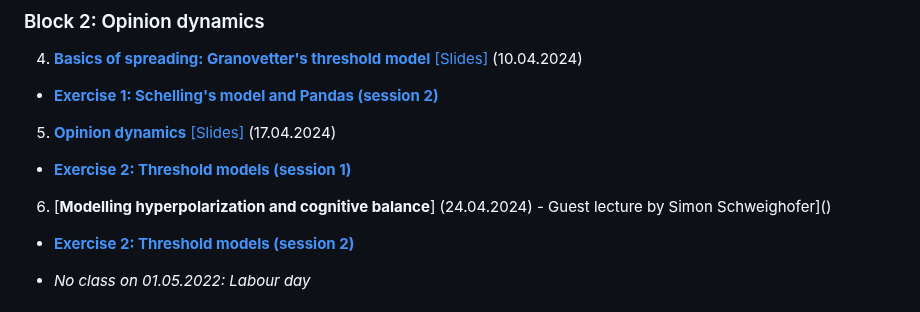
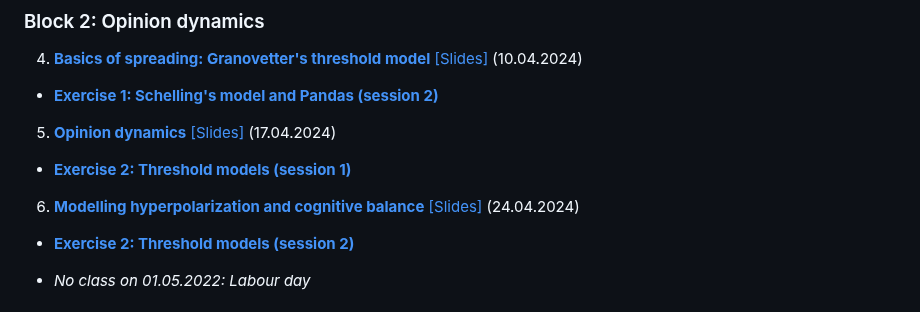
Before and after one commit to pjercic/ComputationalModellingSocialSystems2024, a Markdown page: README.md, the part around the change. Drawn GitHub-style.

```diff
--- a/README.md
+++ b/README.md
@@ -33,7 +33,7 @@ The course is organized in 12 lectures grouped together in 4 blocks, plus two se
 5. [**Opinion dynamics**]() [[Slides]]()  (17.04.2024)
 - [**Exercise 2: Threshold models (session 1)**]()
 
-6. [**Modelling hyperpolarization and cognitive balance**]  (24.04.2024) - Guest lecture by Simon Schweighofer]()
+6. [**Modelling hyperpolarization and cognitive balance**]() [[Slides]]()  (24.04.2024)
 - [**Exercise 2: Threshold models (session 2)**]()
 
 - *No class on 01.05.2022: Labour day*
```
